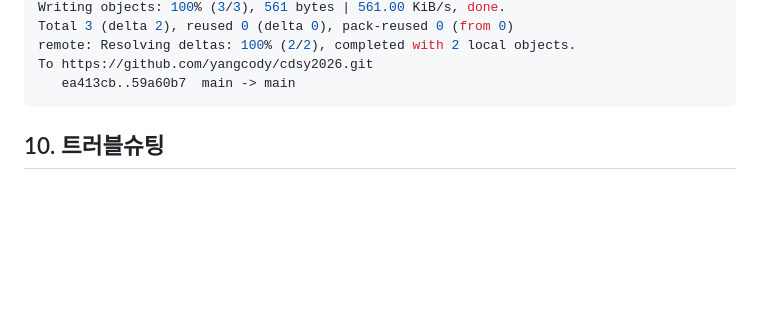
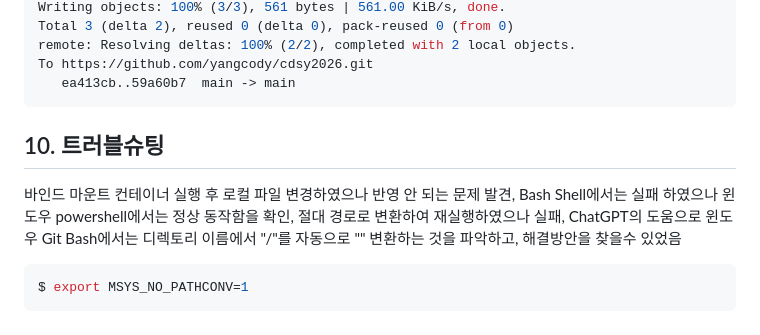
Before and after one commit to yangcody/cdsy2026, a Markdown page: README.md, the part around the change. Drawn GitHub-style; blank space fills up the shorter version.

Commit message:
docs: add extra4

````diff
--- a/README.md
+++ b/README.md
@@ -305,4 +305,14 @@ remote: Resolving deltas: 100% (2/2), completed with 2 local objects.
 To https://github.com/yangcody/cdsy2026.git
    ea413cb..59a60b7  main -> main
 ```
+
 ## 10. 트러블슈팅
+바인드 마운트 컨테이너 실행 후 로컬 파일 변경하였으나 반영 안 되는 문제 발견,
+Bash Shell에서는 실패 하였으나 윈도우 powershell에서는 정상 동작함을 확인,
+절대 경로로 변환하여 재실행하였으나 실패,
+ChatGPT의 도움으로 윈도우 Git Bash에서는 디렉토리 이름에서 "/"를 자동으로 "\" 변환하는 것을 파악하고,
+해결방안을 찾을수 있었음
+
+```bash
+$ export MSYS_NO_PATHCONV=1
+```
````
